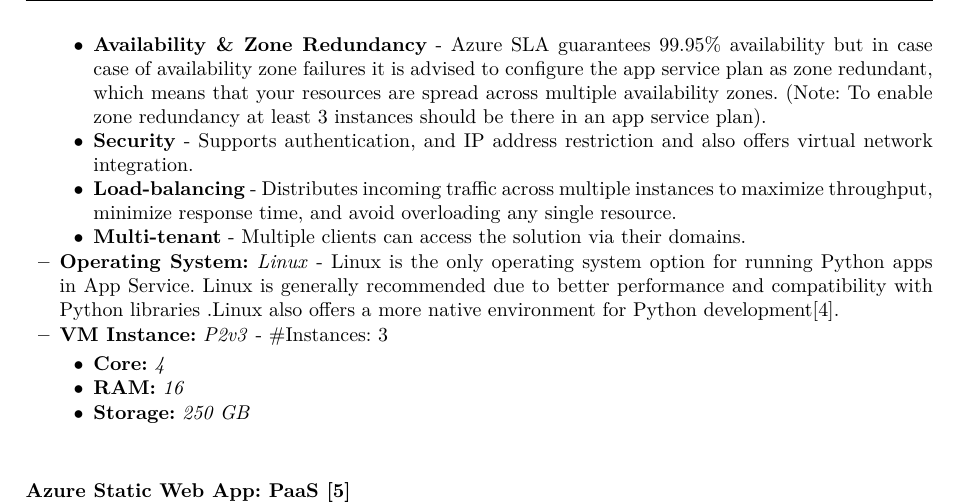
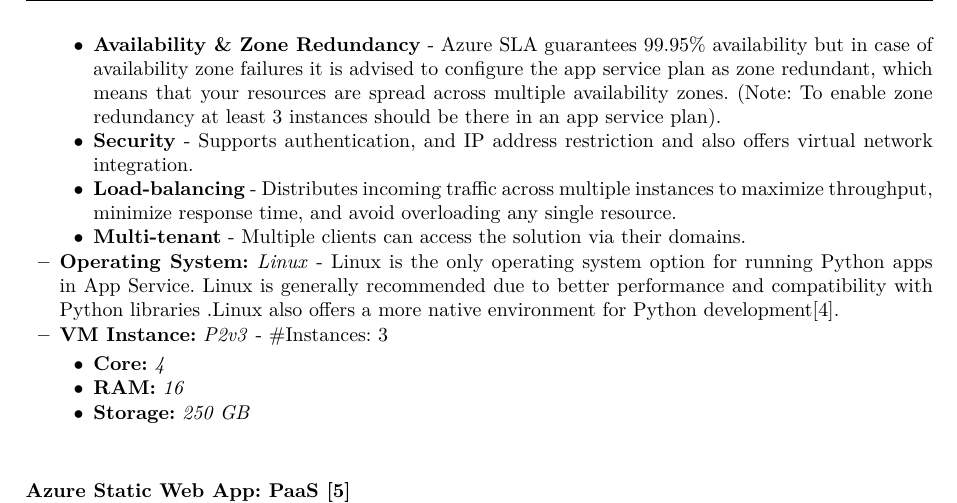
Before and after one commit to Helly2010/Cloud-Computing-Project, a LaTeX paper (final_report/milestone_2.tex): part of page 8 of 13, cut so that both start at the same text. Compiled offline with pdfLaTeX.

Commit message:
Final spellcheck

```diff
--- a/final_report/milestone_2.tex
+++ b/final_report/milestone_2.tex
@@ -531,7 +531,7 @@
     \item Key features of this service
           \begin{itemize}
               \item \textbf{Auto-scaling \& Per-app scaling} - With automatic scaling enabled, Azure will monitor the load on your apps and distribute instances based on the metrics set up as such CPU usage. It also supports per-app scaling, allowing each app to scale independently based on its specific load.
-              \item \textbf{Availability \& Zone Redundancy} - Azure SLA guarantees 99.95\% availability but in case case of availability zone failures it is advised to configure the app service plan as zone redundant, which means that your resources are spread across multiple availability zones. (Note: To enable zone redundancy at least 3 instances should be there in an app service plan).
+              \item \textbf{Availability \& Zone Redundancy} - Azure SLA guarantees 99.95\% availability but in case of availability zone failures it is advised to configure the app service plan as zone redundant, which means that your resources are spread across multiple availability zones. (Note: To enable zone redundancy at least 3 instances should be there in an app service plan).
               \item \textbf{Security} - Supports authentication, and IP address restriction and also offers virtual network integration.
               \item \textbf{Load-balancing} - Distributes incoming traffic across multiple instances to maximize throughput, minimize response time, and avoid overloading any single resource.
               \item \textbf{Multi-tenant} - Multiple clients can access the solution via their domains.
```
Also changed, not shown: final_report/milestone_2.pdf, 2 other files.
